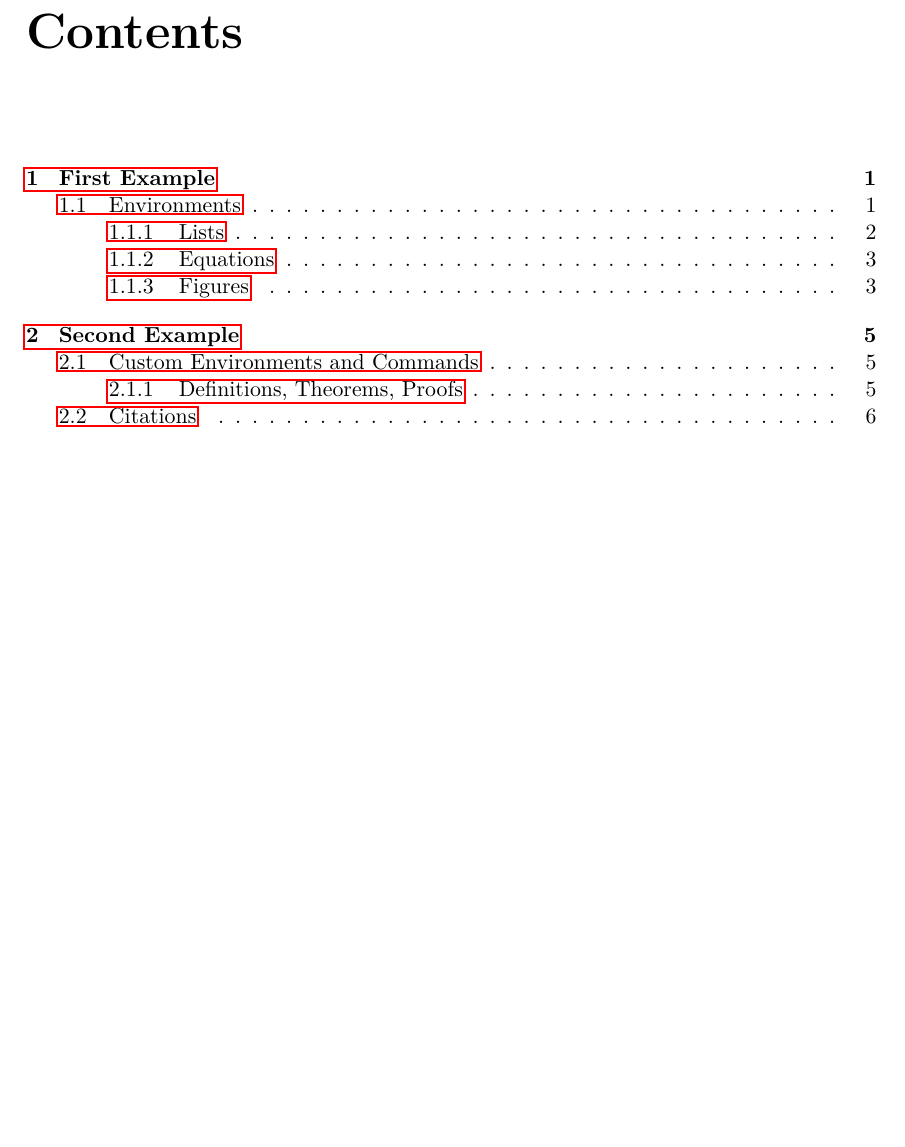
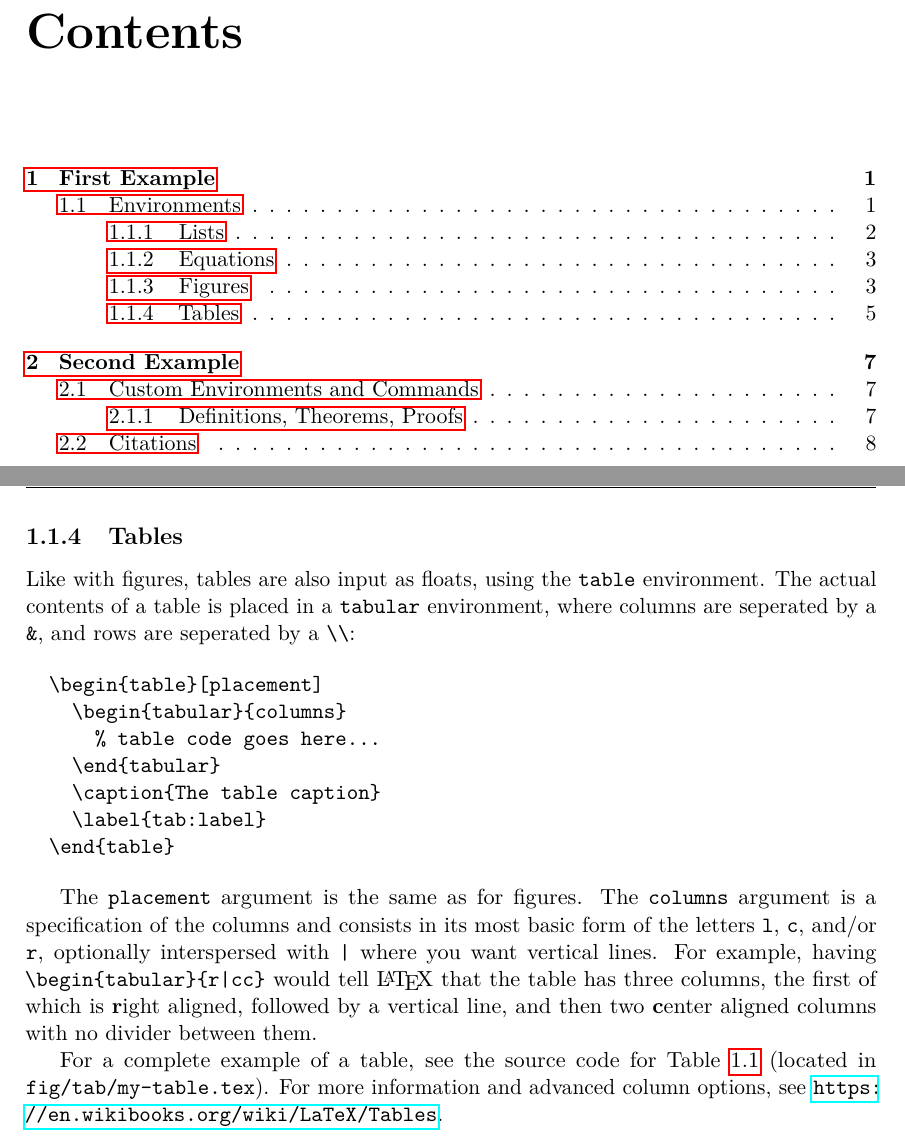
Before and after one commit to janusvm/aau-project-template, a LaTeX thesis (latex-template/en/master.tex, which reads latex-template/en/incl/main/example1.tex): part of page 3 of 21 before the commit and two parts of pages 3 and 9 of 23 after it, the two joined at a grey line, cut so that both start at the same text, the shorter picture padded with empty space. Compiled offline with pdfLaTeX.

Commit message:
Added section on tables

```diff
--- a/latex-template/en/incl/main/example1.tex
+++ b/latex-template/en/incl/main/example1.tex
@@ -186,3 +186,27 @@ An example of a graph drawn with TikZ code is shown on Figure \ref{fig:graph}.
 \input{fig/tikz/my-graph}
 
 To learn TikZ syntax, see \citep{minimaltikz}, the tutorial sections of \citep{tikzmanual}, and \url{https://en.wikibooks.org/wiki/LaTeX/PGF/TikZ}.
+
+
+\subsection{Tables}
+\label{sec:tables}
+
+Like with figures, tables are also input as floats, using the \texttt{table} environment.
+The actual contents of a table is placed in a \texttt{tabular} environment, where columns are seperated by a \verb!&!, and rows are seperated by a \verb!\\!:
+
+\begin{verbatim}
+  \begin{table}[placement]
+    \begin{tabular}{columns}
+      % table code goes here...
+    \end{tabular}
+    \caption{The table caption}
+    \label{tab:label}
+  \end{table}
+\end{verbatim}
+
+The \texttt{placement} argument is the same as for figures.
+The \texttt{columns} argument is a specification of the columns and consists in its most basic form of the letters \texttt{l}, \texttt{c}, and/or \texttt{r}, optionally interspersed with \verb!|! where you want vertical lines.
+For example, having \verb!\begin{tabular}{r|cc}! would tell \LaTeX{} that the table has three columns, the first of which is \textbf{r}ight aligned, followed by a vertical line, and then two \textbf{c}enter aligned columns with no divider between them.
+
+For a complete example of a table, see the source code for Table \ref{tab:my-table} (located in \verb!fig/tab/my-table.tex!).
+For more information and advanced column options, see \url{https://en.wikibooks.org/wiki/LaTeX/Tables}.
```
Also changed, not shown: latex-template/en/master.pdf.
